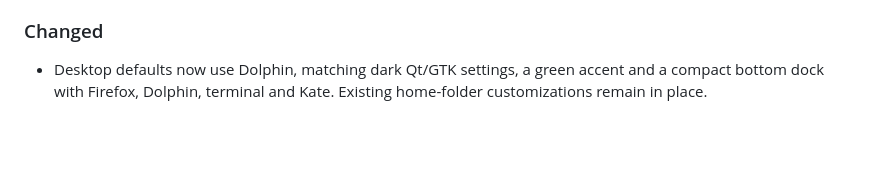
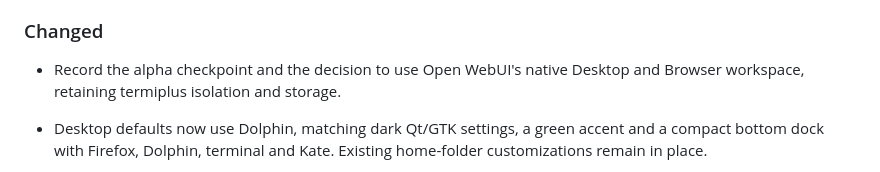
Before and after one commit to leon2003m/Termiplus, a Markdown page: CHANGELOG.md, the part around the change. Rendered like a GitHub page; blank space fills up the shorter version.

Commit message:
docs: checkpoint alpha before native workspace integration

```diff
--- a/CHANGELOG.md
+++ b/CHANGELOG.md
@@ -25,6 +25,9 @@ All notable changes to this project are documented here. The format is based on
 - Offline workspaces: a policy with `"egress": "offline"` puts its terminals on an internal-only Docker network (`deploy/docker-compose.offline.yml`, `OFFLINE_NETWORK`) with no DNS, no internet, no LAN and no terminal-to-terminal traffic; only the gateway can reach them. `firewall.sh` adds host rules for that bridge. Without the overlay, the gateway refuses offline policies instead of falling back to the internet. The netpolicy deny-list now also covers the offline subnet `172.30.1.0/24`; a stored policy with a DNS or egress entry there stops the gateway at startup until that entry is removed.
 
 ### Changed
+
+- Record the alpha checkpoint and the decision to use Open WebUI's native
+  Desktop and Browser workspace, retaining termiplus isolation and storage.
 
 - Desktop defaults now use Dolphin, matching dark Qt/GTK settings, a green accent and a compact bottom dock with Firefox, Dolphin, terminal and Kate. Existing home-folder customizations remain in place.
 
```
Also changed, not shown: docs/native-integration.md (added, +44 -0 lines).
